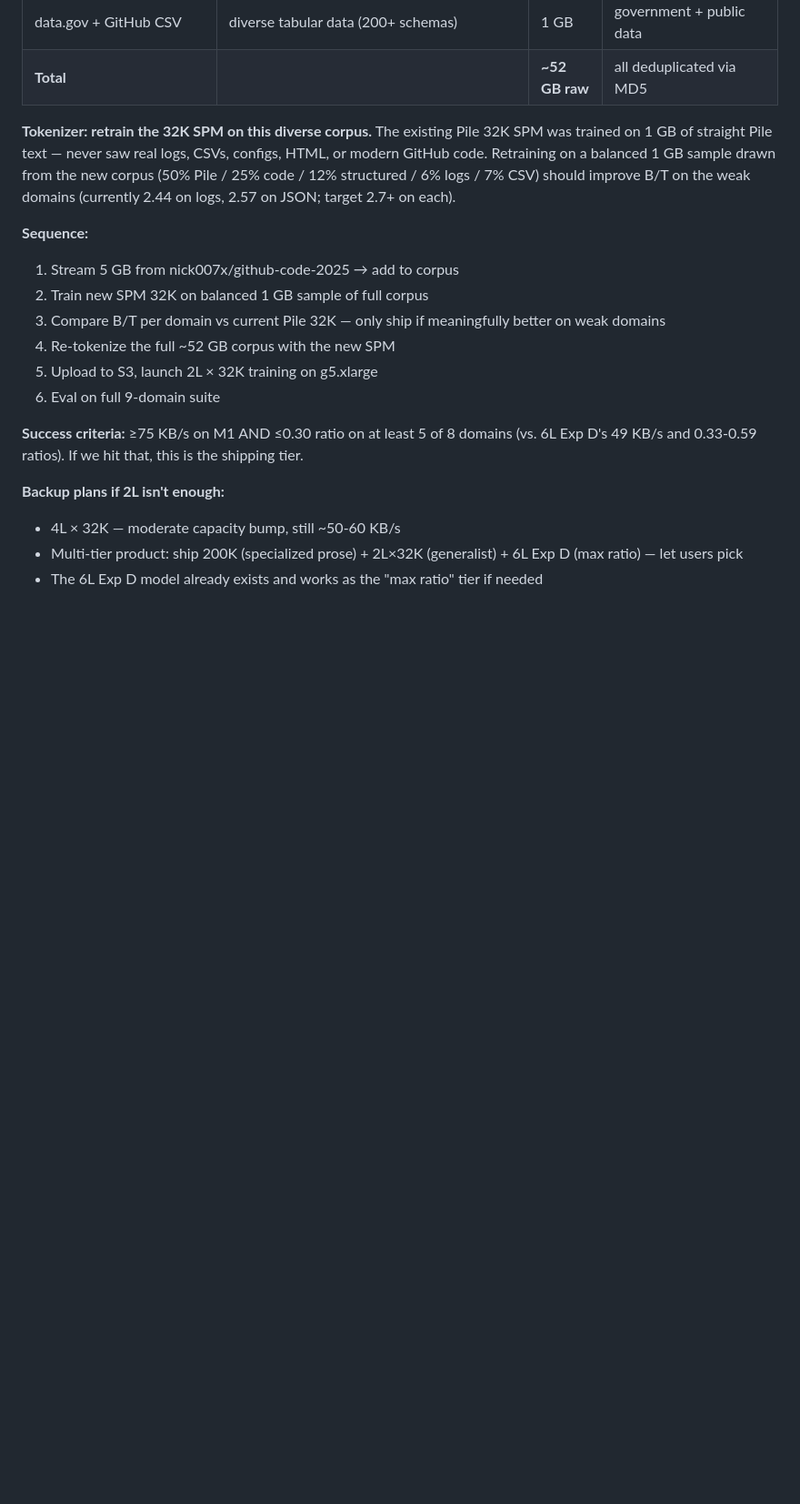
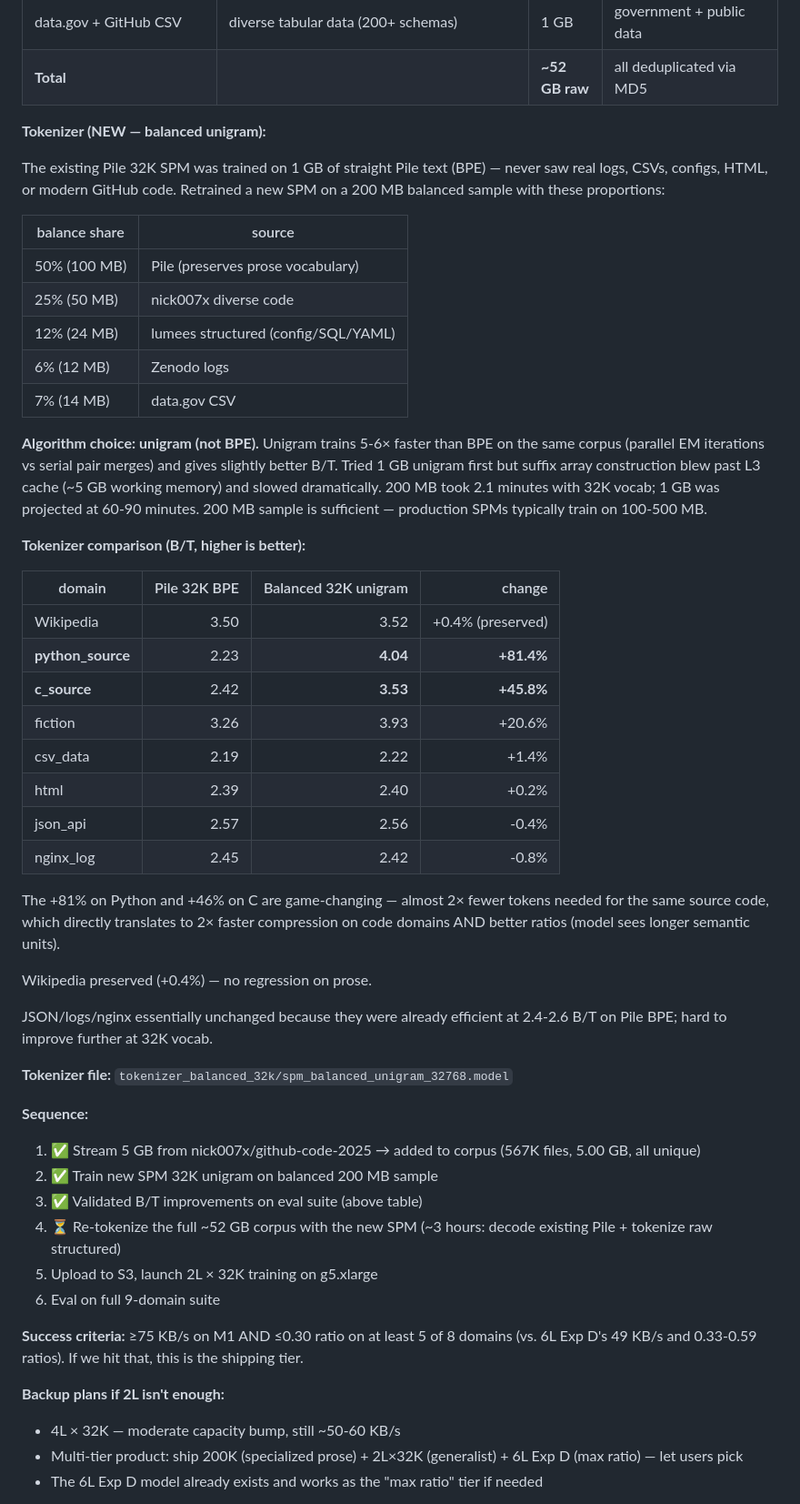
Before and after one commit to dmatth1/krunch, a Markdown page: docs/phases/PHASE_11.md, the part around the change. Shown at 91% size. Rendered like a GitHub page; blank space fills up the shorter version.

Commit message:
Phase 11: document new tokenizer (balanced unigram 32K) results

```diff
--- a/docs/phases/PHASE_11.md
+++ b/docs/phases/PHASE_11.md
@@ -198,20 +198,64 @@ scheduler (counts optimizer steps, not micro-batch steps).
 | data.gov + GitHub CSV | diverse tabular data (200+ schemas) | 1 GB | government + public data |
 | **Total** | | **~52 GB raw** | all deduplicated via MD5 |
 
-**Tokenizer: retrain the 32K SPM on this diverse corpus.** The
-existing Pile 32K SPM was trained on 1 GB of straight Pile
-text — never saw real logs, CSVs, configs, HTML, or modern
-GitHub code. Retraining on a balanced 1 GB sample drawn from
-the new corpus (50% Pile / 25% code / 12% structured /
-6% logs / 7% CSV) should improve B/T on the weak domains
-(currently 2.44 on logs, 2.57 on JSON; target 2.7+ on each).
+**Tokenizer (NEW — balanced unigram):**
+
+The existing Pile 32K SPM was trained on 1 GB of straight Pile
+text (BPE) — never saw real logs, CSVs, configs, HTML, or
+modern GitHub code. Retrained a new SPM on a 200 MB balanced
+sample with these proportions:
+
+| balance share | source |
+|---|---|
+| 50% (100 MB) | Pile (preserves prose vocabulary) |
+| 25% (50 MB) | nick007x diverse code |
+| 12% (24 MB) | lumees structured (config/SQL/YAML) |
+| 6% (12 MB) | Zenodo logs |
+| 7% (14 MB) | data.gov CSV |
+
+**Algorithm choice: unigram (not BPE).** Unigram trains 5-6×
+faster than BPE on the same corpus (parallel EM iterations
+vs serial pair merges) and gives slightly better B/T. Tried
+1 GB unigram first but suffix array construction blew past L3
+cache (~5 GB working memory) and slowed dramatically. 200 MB
+took 2.1 minutes with 32K vocab; 1 GB was projected at
+60-90 minutes. 200 MB sample is sufficient — production SPMs
+typically train on 100-500 MB.
+
+**Tokenizer comparison (B/T, higher is better):**
+
+| domain | Pile 32K BPE | Balanced 32K unigram | change |
+|---|---:|---:|---:|
+| Wikipedia | 3.50 | 3.52 | +0.4% (preserved) |
+| **python_source** | 2.23 | **4.04** | **+81.4%** |
+| **c_source** | 2.42 | **3.53** | **+45.8%** |
+| fiction | 3.26 | 3.93 | +20.6% |
+| csv_data | 2.19 | 2.22 | +1.4% |
+| html | 2.39 | 2.40 | +0.2% |
+| json_api | 2.57 | 2.56 | -0.4% |
+| nginx_log | 2.45 | 2.42 | -0.8% |
+
+The +81% on Python and +46% on C are game-changing — almost
+2× fewer tokens needed for the same source code, which
+directly translates to 2× faster compression on code domains
+AND better ratios (model sees longer semantic units).
+
+Wikipedia preserved (+0.4%) — no regression on prose.
+
+JSON/logs/nginx essentially unchanged because they were
+already efficient at 2.4-2.6 B/T on Pile BPE; hard to improve
+further at 32K vocab.
+
+**Tokenizer file:**
+`tokenizer_balanced_32k/spm_balanced_unigram_32768.model`
 
 **Sequence:**
-1. Stream 5 GB from nick007x/github-code-2025 → add to corpus
-2. Train new SPM 32K on balanced 1 GB sample of full corpus
-3. Compare B/T per domain vs current Pile 32K — only ship if
-   meaningfully better on weak domains
-4. Re-tokenize the full ~52 GB corpus with the new SPM
+1. ✅ Stream 5 GB from nick007x/github-code-2025 → added to
+   corpus (567K files, 5.00 GB, all unique)
+2. ✅ Train new SPM 32K unigram on balanced 200 MB sample
+3. ✅ Validated B/T improvements on eval suite (above table)
+4. ⏳ Re-tokenize the full ~52 GB corpus with the new SPM
+   (~3 hours: decode existing Pile + tokenize raw structured)
 5. Upload to S3, launch 2L × 32K training on g5.xlarge
 6. Eval on full 9-domain suite
 
```
